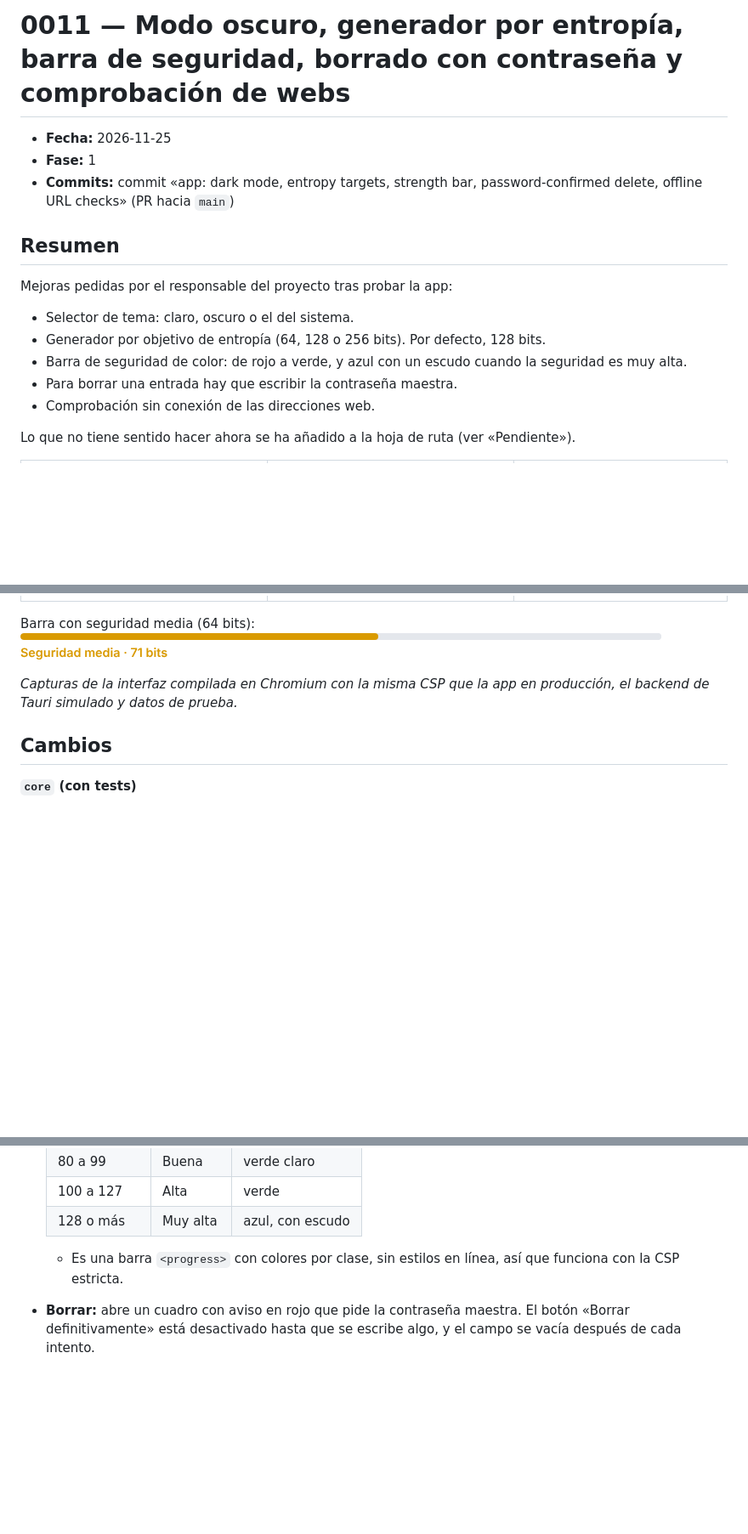
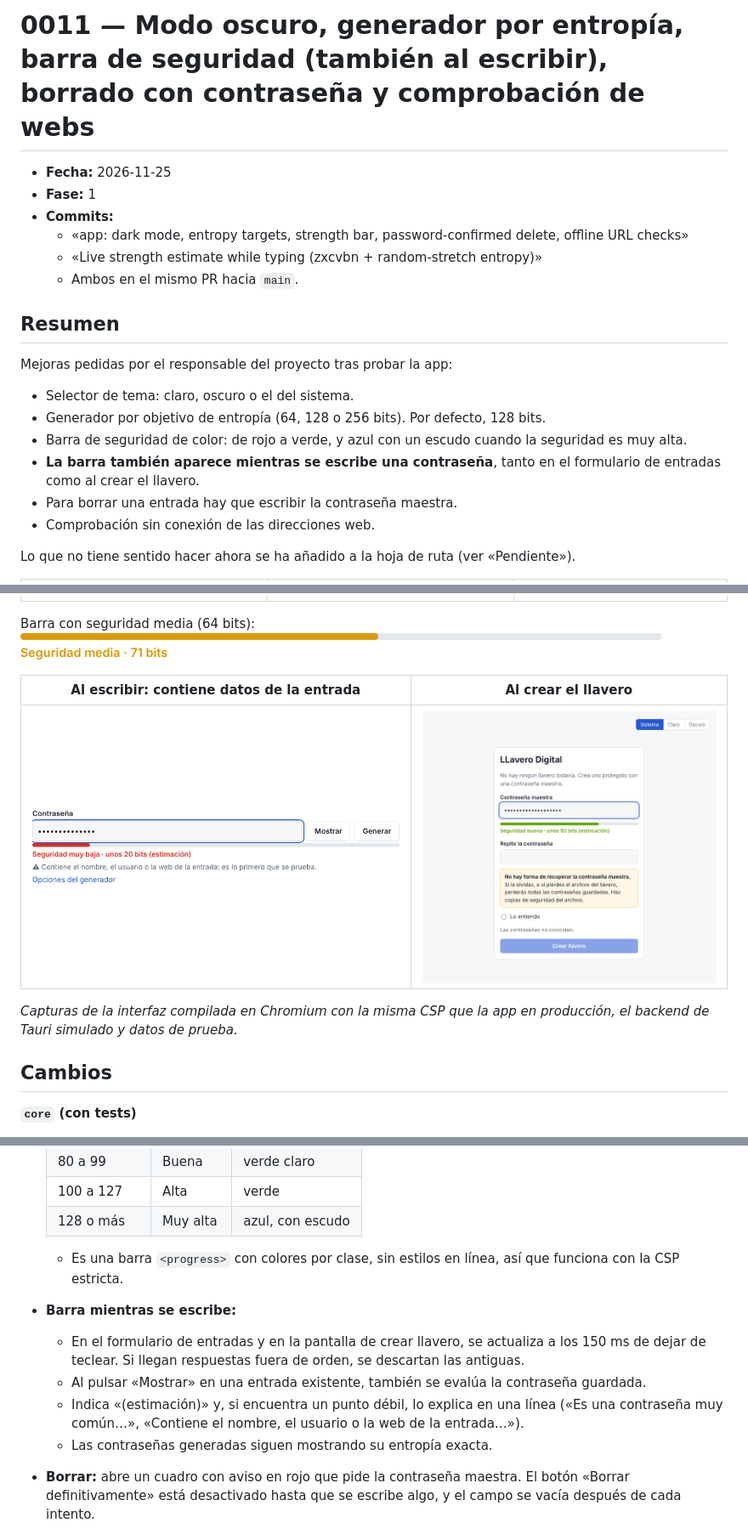
Before and after one commit to TTPcorp/TTP_key_ring, a Markdown page: informes/0011-2026-11-25-mejoras-formulario.md, 3 parts joined by grey strips. Shown at 85% size. Drawn GitHub-style; pictures changed too: informes/img/0011-crear-llavero.png (added), informes/img/0011-escribiendo.png (added); blank space fills up the shorter version.

```diff
--- a/informes/0011-2026-11-25-mejoras-formulario.md
+++ b/informes/0011-2026-11-25-mejoras-formulario.md
@@ -1,14 +1,18 @@
-# 0011 — Modo oscuro, generador por entropía, barra de seguridad, borrado con contraseña y comprobación de webs
+# 0011 — Modo oscuro, generador por entropía, barra de seguridad (también al escribir), borrado con contraseña y comprobación de webs
 
 - **Fecha:** 2026-11-25
 - **Fase:** 1
-- **Commits:** commit «app: dark mode, entropy targets, strength bar, password-confirmed delete, offline URL checks» (PR hacia `main`)
+- **Commits:**
+  - «app: dark mode, entropy targets, strength bar, password-confirmed delete, offline URL checks»
+  - «Live strength estimate while typing (zxcvbn + random-stretch entropy)»
+  - Ambos en el mismo PR hacia `main`.
 
 ## Resumen
 Mejoras pedidas por el responsable del proyecto tras probar la app:
 - Selector de tema: claro, oscuro o el del sistema.
 - Generador por objetivo de entropía (64, 128 o 256 bits). Por defecto, 128 bits.
 - Barra de seguridad de color: de rojo a verde, y azul con un escudo cuando la seguridad es muy alta.
+- **La barra también aparece mientras se escribe una contraseña**, tanto en el formulario de entradas como al crear el llavero.
 - Para borrar una entrada hay que escribir la contraseña maestra.
 - Comprobación sin conexión de las direcciones web.
 
@@ -19,6 +23,10 @@ Lo que no tiene sentido hacer ahora se ha añadido a la hoja de ruta (ver «Pend
 | ![Claro](img/0011-formulario-claro.png) | ![Oscuro](img/0011-formulario-oscuro.png) | ![Borrar](img/0011-borrar.png) |
 
 Barra con seguridad media (64 bits): ![Barra media](img/0011-barra-media.png)
+
+| Al escribir: contiene datos de la entrada | Al crear el llavero |
+|---|---|
+| ![Datos de la entrada](img/0011-escribiendo.png) | ![Crear llavero](img/0011-crear-llavero.png) |
 
 *Capturas de la interfaz compilada en Chromium con la misma CSP que la app en producción, el backend de Tauri simulado y datos de prueba.*
 
@@ -73,6 +105,11 @@ Barra con seguridad media (64 bits): ![Barra media](img/0011-barra-media.png)
   | 128 o más | Muy alta | azul, con escudo |
 
   - Es una barra `<progress>` con colores por clase, sin estilos en línea, así que funciona con la CSP estricta.
+- **Barra mientras se escribe:**
+  - En el formulario de entradas y en la pantalla de crear llavero, se actualiza a los 150 ms de dejar de teclear. Si llegan respuestas fuera de orden, se descartan las antiguas.
+  - Al pulsar «Mostrar» en una entrada existente, también se evalúa la contraseña guardada.
+  - Indica «(estimación)» y, si encuentra un punto débil, lo explica en una línea («Es una contraseña muy común…», «Contiene el nombre, el usuario o la web de la entrada…»).
+  - Las contraseñas generadas siguen mostrando su entropía exacta.
 - **Borrar:** abre un cuadro con aviso en rojo que pide la contraseña maestra. El botón «Borrar definitivamente» está desactivado hasta que se escribe algo, y el campo se vacía después de cada intento.
 - **Direcciones web:** debajo del campo se muestra, para cada línea:
   - ✓ y el dominio, si todo está bien.
```
Also changed, not shown: other parts of informes/0011-2026-11-25-mejoras-formulario.md (+41 -3 lines), README.md (+6 -4 lines), informes/README.md (+1 -1 lines), 13 other files.
